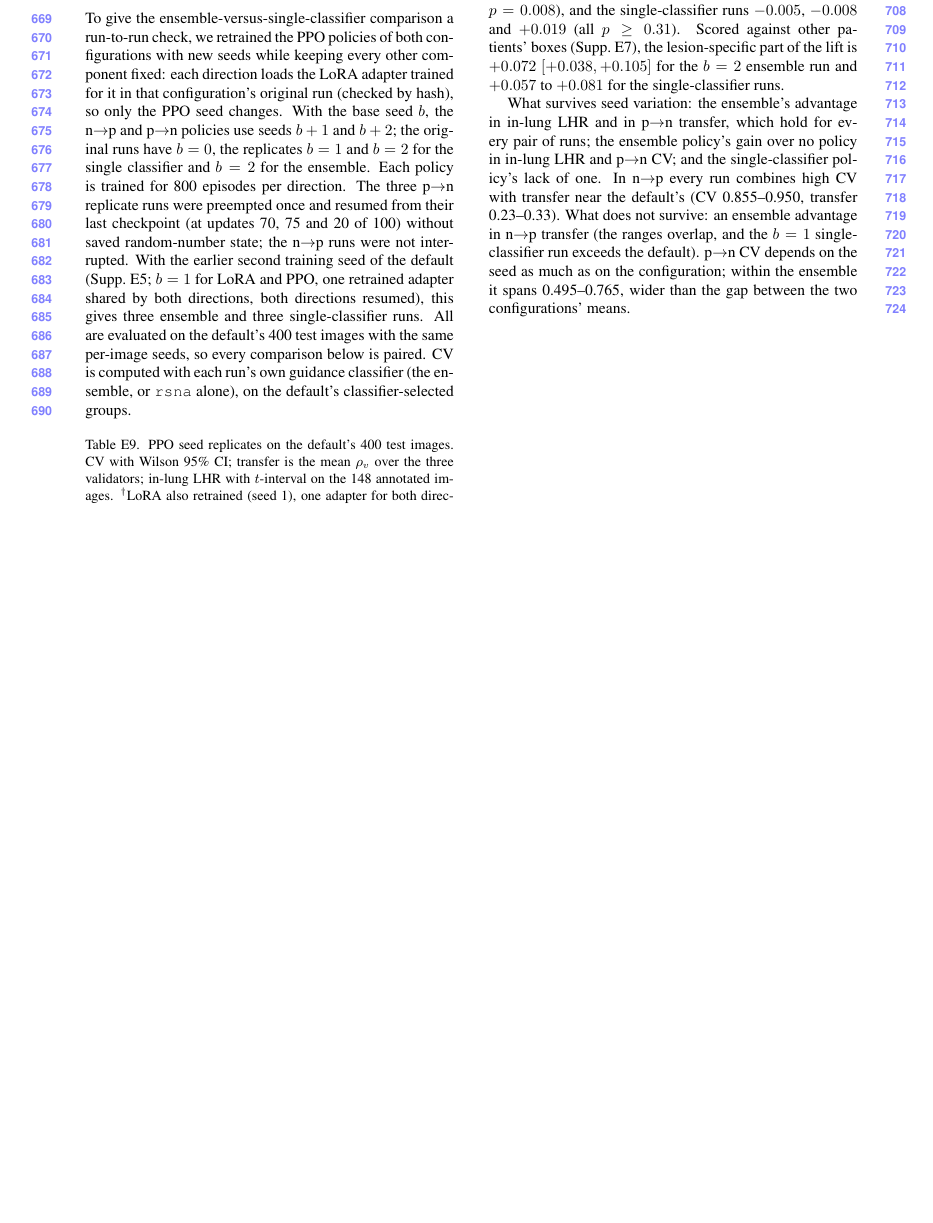
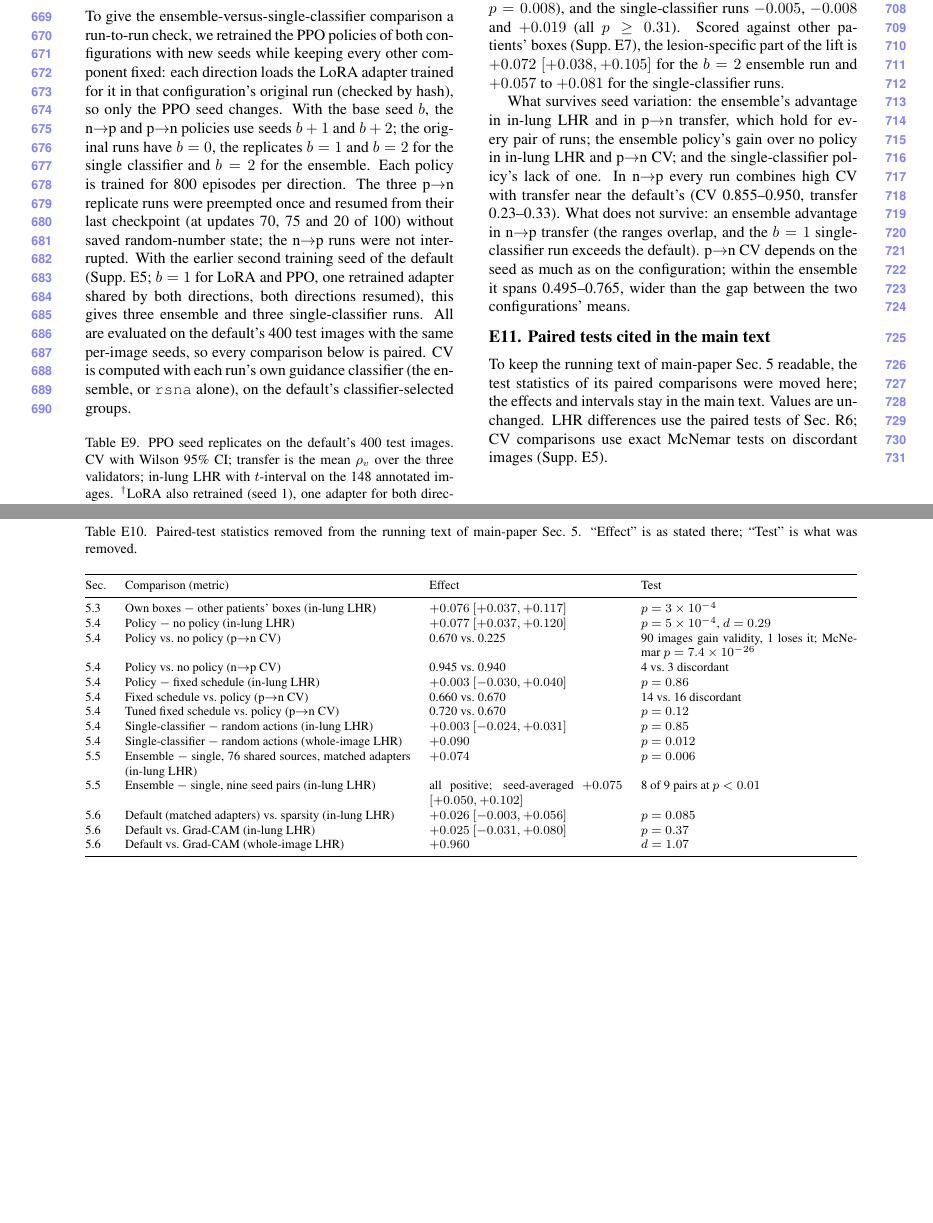
Before and after one commit to Mc5obiza/ppo-contrafactual, a LaTeX CV (PPO-CF_CVPR_Paper/supplementary.tex, which reads PPO-CF_CVPR_Paper/sec/suppl_details.tex): part of page 14 of 14 before the commit and two parts of pages 14 and 15 of 15 after it, the two joined at a grey line, cut so that both start at the same text, the shorter picture padded with empty space. Compiled offline with pdfLaTeX.

Commit message:
Step 5: reduce number density in Experiments
Running prose keeps effects and CIs; p-values, d values, discordant counts
and McNemar results move to new Supp. E11 (Table E10), one row per
comparison with values unchanged. Sec. 5.1 points to it. Table entries
(Tables 2 and 4) are untouched. Body fits in 8 pages again.

Co-Authored-By: Claude Opus 5.5 <noreply@anthropic.com>

```diff
--- a/PPO-CF_CVPR_Paper/sec/suppl_details.tex
+++ b/PPO-CF_CVPR_Paper/sec/suppl_details.tex
@@ -335,3 +335,36 @@ Wilson intervals for CV at $n=200$ have half-widths of 0.03 to 0.07 (\eg $[0.910
 Paired in-lung LHR differences (bootstrap 95\% CI, paired $t$-test). Within a configuration, seeds do not differ detectably: ensemble $b=0$ minus $b=2$ $+0.025$ $[-0.007, +0.057]$, $p=0.14$, and $b=0$ minus $b=1$ $-0.025$, $p=0.23$. Across configurations, each of the nine ensemble-minus-single pairs is positive, from $+0.034$ ($b=2$ vs.\ $b=2$; $[-0.003, +0.072]$, $p=0.076$) to $+0.110$; the other eight have $p<0.01$. Averaging each image's lift over the three runs of each configuration gives $+0.075$ $[+0.050, +0.102]$ ($+0.063$ $[+0.037, +0.092]$ without the shared-adapter run). Against no policy, the ensemble runs gain $+0.077$, $+0.102$ and $+0.052$ ($[+0.014, +0.091]$, $p=0.008$), and the single-classifier runs $-0.005$, $-0.008$ and $+0.019$ (all $p\geq0.31$). Scored against other patients' boxes (Supp.~E7), the lesion-specific part of the lift is $+0.072$ $[+0.038, +0.105]$ for the $b=2$ ensemble run and $+0.057$ to $+0.081$ for the single-classifier runs.
 
 What survives seed variation: the ensemble's advantage in in-lung LHR and in p$\to$n transfer, which hold for every pair of runs; the ensemble policy's gain over no policy in in-lung LHR and p$\to$n CV; and the single-classifier policy's lack of one. In n$\to$p every run combines high CV with transfer near the default's (CV 0.855--0.950, transfer 0.23--0.33). What does not survive: an ensemble advantage in n$\to$p transfer (the ranges overlap, and the $b=1$ single-classifier run exceeds the default). p$\to$n CV depends on the seed as much as on the configuration; within the ensemble it spans 0.495--0.765, wider than the gap between the two configurations' means.
+
+% -----------------------------------------------------------------------------
+\subsection*{E11. Paired tests cited in the main text}
+\label{sec:suppl-paired-tests}
+
+To keep the running text of main-paper Sec.~5 readable, the test statistics of its paired comparisons were moved here; the effects and intervals stay in the main text. Values are unchanged. LHR differences use the paired tests of Sec.~R6; CV comparisons use exact McNemar tests on discordant images (Supp.~E5).
+
+\begin{table*}[t]
+\centering
+\caption{Paired-test statistics removed from the running text of main-paper Sec.~5. ``Effect'' is as stated there; ``Test'' is what was removed.}
+\label{tab:suppl-paired-tests}
+\footnotesize
+\begin{tabular}{@{}l p{0.37\textwidth} p{0.25\textwidth} p{0.28\textwidth}@{}}
+\toprule
+Sec. & Comparison (metric) & Effect & Test \\
+\midrule
+5.3 & Own boxes $-$ other patients' boxes (in-lung LHR) & $+0.076$ $[+0.037, +0.117]$ & $p=3\times10^{-4}$ \\
+5.4 & Policy $-$ no policy (in-lung LHR) & $+0.077$ $[+0.037, +0.120]$ & $p=5\times10^{-4}$, $d=0.29$ \\
+5.4 & Policy vs.\ no policy (p$\to$n CV) & 0.670 vs.\ 0.225 & 90 images gain validity, 1 loses it; McNemar $p=7.4\times10^{-26}$ \\
+5.4 & Policy vs.\ no policy (n$\to$p CV) & 0.945 vs.\ 0.940 & 4 vs.\ 3 discordant \\
+5.4 & Policy $-$ fixed schedule (in-lung LHR) & $+0.003$ $[-0.030, +0.040]$ & $p=0.86$ \\
+5.4 & Fixed schedule vs.\ policy (p$\to$n CV) & 0.660 vs.\ 0.670 & 14 vs.\ 16 discordant \\
+5.4 & Tuned fixed schedule vs.\ policy (p$\to$n CV) & 0.720 vs.\ 0.670 & $p=0.12$ \\
+5.4 & Single-classifier $-$ random actions (in-lung LHR) & $+0.003$ $[-0.024, +0.031]$ & $p=0.85$ \\
+5.4 & Single-classifier $-$ random actions (whole-image LHR) & $+0.090$ & $p=0.012$ \\
+5.5 & Ensemble $-$ single, 76 shared sources, matched adapters (in-lung LHR) & $+0.074$ & $p=0.006$ \\
+5.5 & Ensemble $-$ single, nine seed pairs (in-lung LHR) & all positive; seed-averaged $+0.075$ $[+0.050, +0.102]$ & 8 of 9 pairs at $p<0.01$ \\
+5.6 & Default (matched adapters) vs.\ sparsity (in-lung LHR) & $+0.026$ $[-0.003, +0.056]$ & $p=0.085$ \\
+5.6 & Default vs.\ Grad-CAM (in-lung LHR) & $+0.025$ $[-0.031, +0.080]$ & $p=0.37$ \\
+5.6 & Default vs.\ Grad-CAM (whole-image LHR) & $+0.960$ & $d=1.07$ \\
+\bottomrule
+\end{tabular}
+\end{table*}
```
Also changed, not shown: PPO-CF_CVPR_Paper/sec/5_experiments.tex (+8 -8 lines), PPO-CF_CVPR_Paper/sec/suppl_details.tex (2 more changed lines).
